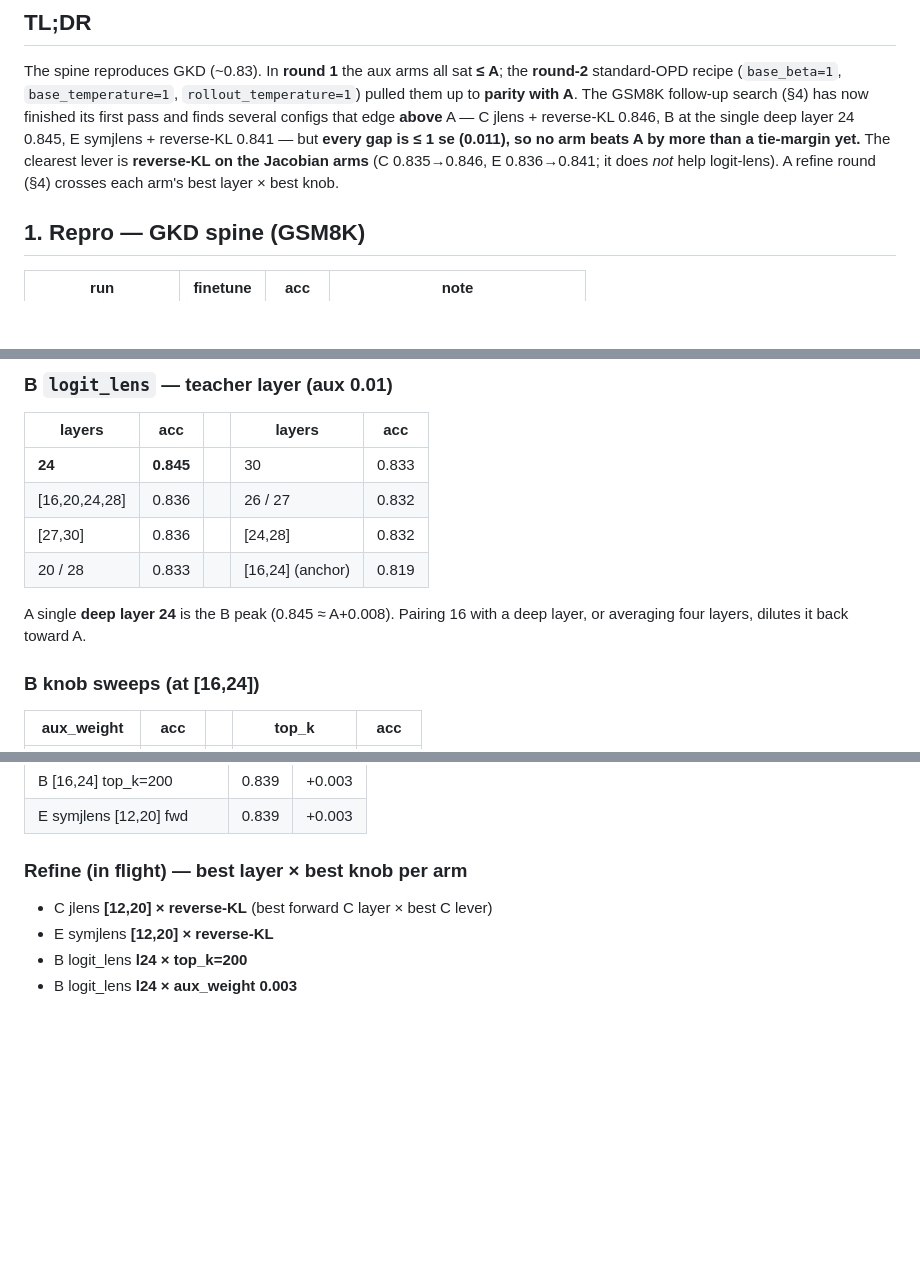
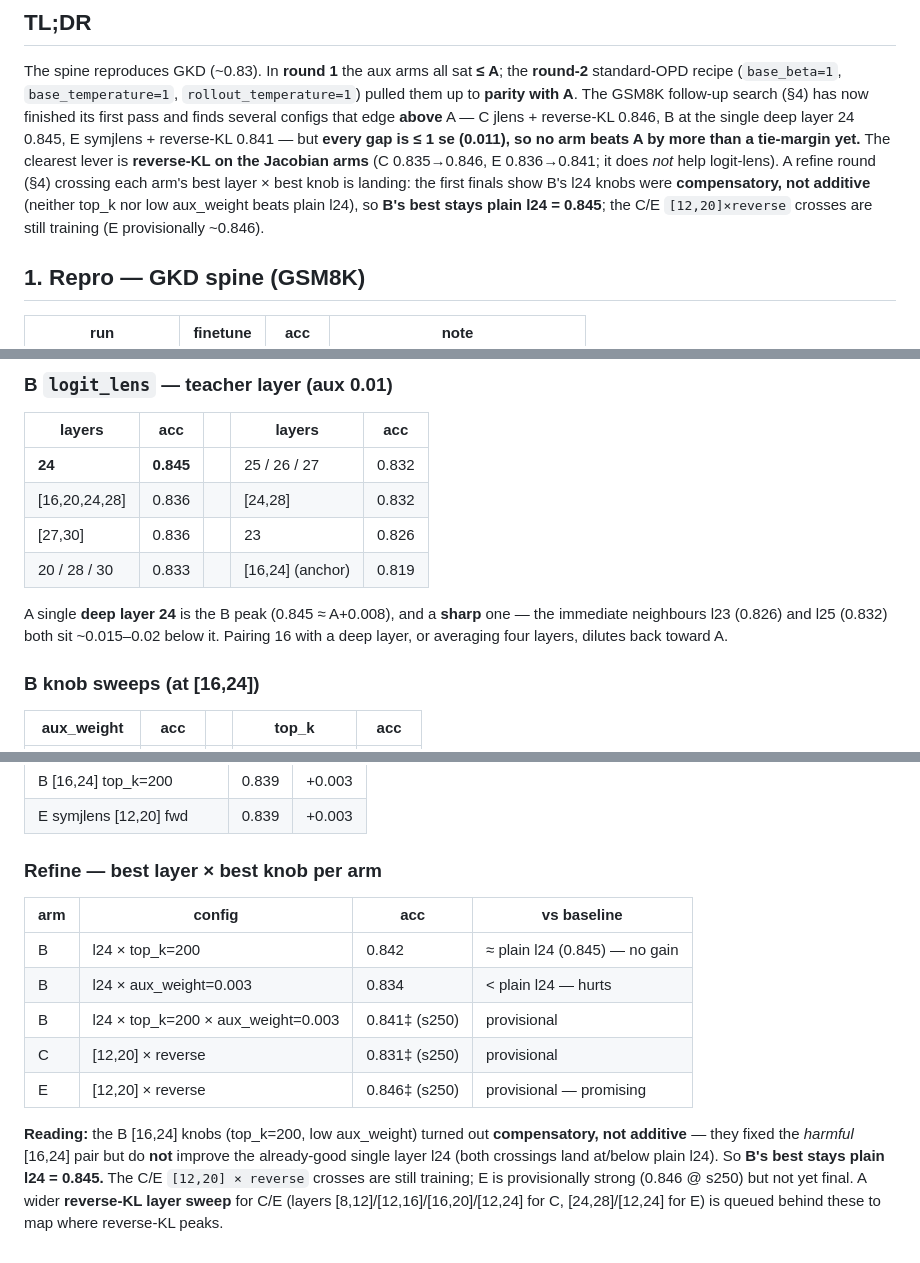
Before and after one commit to Duanyll/opdlens, a Markdown page: docs/experiments/results.md, 3 parts joined by grey strips. GitHub-like rendering; blank space fills up the shorter version.

Commit message:
docs: refresh results dashboard
Co-Authored-By: Claude Opus 4.8 (1M context) <noreply@anthropic.com>

```diff
--- a/docs/experiments/results.md
+++ b/docs/experiments/results.md
@@ -31,7 +31,10 @@ search (§4) has now finished its first pass and finds several configs that edge
 symjlens + reverse-KL 0.841 — but **every gap is ≤ 1 se (0.011), so no arm beats A by
 more than a tie-margin yet.** The clearest lever is **reverse-KL on the Jacobian arms**
 (C 0.835→0.846, E 0.836→0.841; it does *not* help logit-lens). A refine round (§4)
-crosses each arm's best layer × best knob.
+crossing each arm's best layer × best knob is landing: the first finals show B's l24
+knobs were **compensatory, not additive** (neither top_k nor low aux_weight beats plain
+l24), so **B's best stays plain l24 = 0.845**; the C/E `[12,20]×reverse` crosses are
+still training (E provisionally ~0.846).
 
 ## 1. Repro — GKD spine (GSM8K)
 
@@ -112,13 +115,14 @@ layer ~27-28; jlens earlier, ~0.66 → ~20-21). All step-300 finals. Anchors: **
 
 | layers | acc | | layers | acc |
 |---|---|---|---|---|
-| **24** | **0.845** | | 30 | 0.833 |
-| [16,20,24,28] | 0.836 | | 26 / 27 | 0.832 |
-| [27,30] | 0.836 | | [24,28] | 0.832 |
-| 20 / 28 | 0.833 | | [16,24] (anchor) | 0.819 |
+| **24** | **0.845** | | 25 / 26 / 27 | 0.832 |
+| [16,20,24,28] | 0.836 | | [24,28] | 0.832 |
+| [27,30] | 0.836 | | 23 | 0.826 |
+| 20 / 28 / 30 | 0.833 | | [16,24] (anchor) | 0.819 |
 
-A single **deep layer 24** is the B peak (0.845 ≈ A+0.008). Pairing 16 with a deep
-layer, or averaging four layers, dilutes it back toward A.
+A single **deep layer 24** is the B peak (0.845 ≈ A+0.008), and a **sharp** one — the
+immediate neighbours l23 (0.826) and l25 (0.832) both sit ~0.015–0.02 below it. Pairing
+16 with a deep layer, or averaging four layers, dilutes back toward A.
 
 ### B knob sweeps (at [16,24])
 
@@ -159,9 +163,20 @@ the [16,24] aux was over-weighted / too broad.
 | B [16,24] top_k=200 | 0.839 | +0.003 |
 | E symjlens [12,20] fwd | 0.839 | +0.003 |
 
-### Refine (in flight) — best layer × best knob per arm
+### Refine — best layer × best knob per arm
 
-- C jlens **[12,20] × reverse-KL** (best forward C layer × best C lever)
-- E symjlens **[12,20] × reverse-KL**
-- B logit_lens **l24 × top_k=200**
-- B logit_lens **l24 × aux_weight 0.003**
+| arm | config | acc | vs baseline |
+|---|---|---|---|
+| B | l24 × top_k=200 | 0.842 | ≈ plain l24 (0.845) — no gain |
+| B | l24 × aux_weight=0.003 | 0.834 | < plain l24 — hurts |
+| B | l24 × top_k=200 × aux_weight=0.003 | 0.841‡ (s250) | provisional |
+| C | [12,20] × reverse | 0.831‡ (s250) | provisional |
+| E | [12,20] × reverse | 0.846‡ (s250) | provisional — promising |
+
+**Reading:** the B [16,24] knobs (top_k=200, low aux_weight) turned out **compensatory,
+not additive** — they fixed the *harmful* [16,24] pair but do **not** improve the
+already-good single layer l24 (both crossings land at/below plain l24). So **B's best
+stays plain l24 = 0.845.** The C/E `[12,20] × reverse` crosses are still training; E is
+provisionally strong (0.846 @ s250) but not yet final. A wider **reverse-KL layer sweep**
+for C/E (layers [8,12]/[12,16]/[16,20]/[12,24] for C, [24,28]/[12,24] for E) is queued
+behind these to map where reverse-KL peaks.
```
